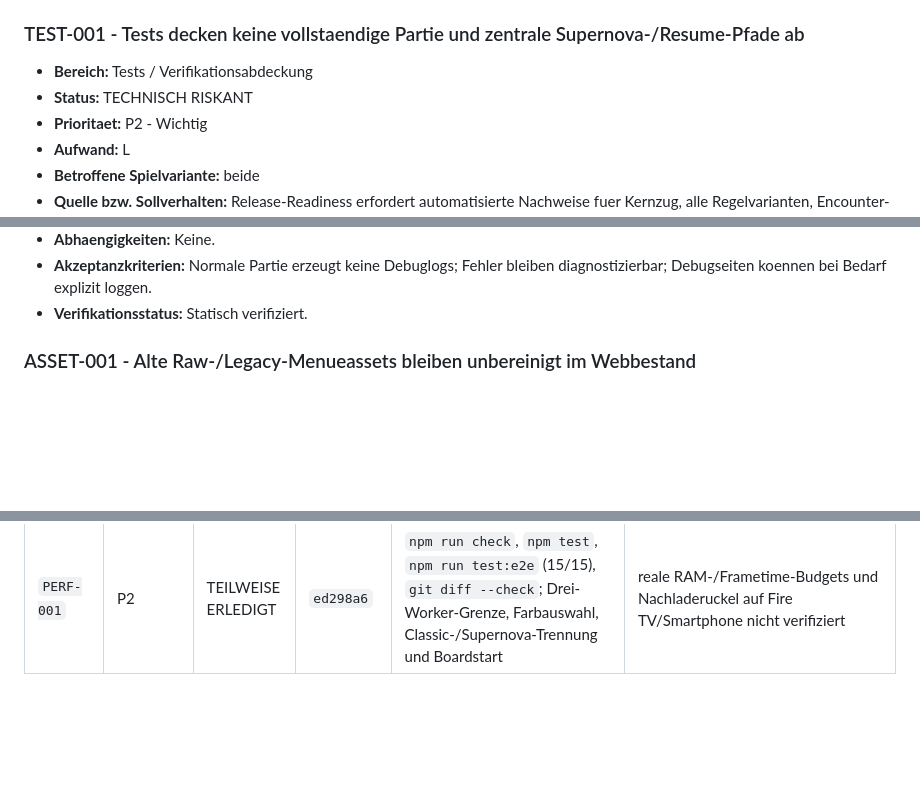
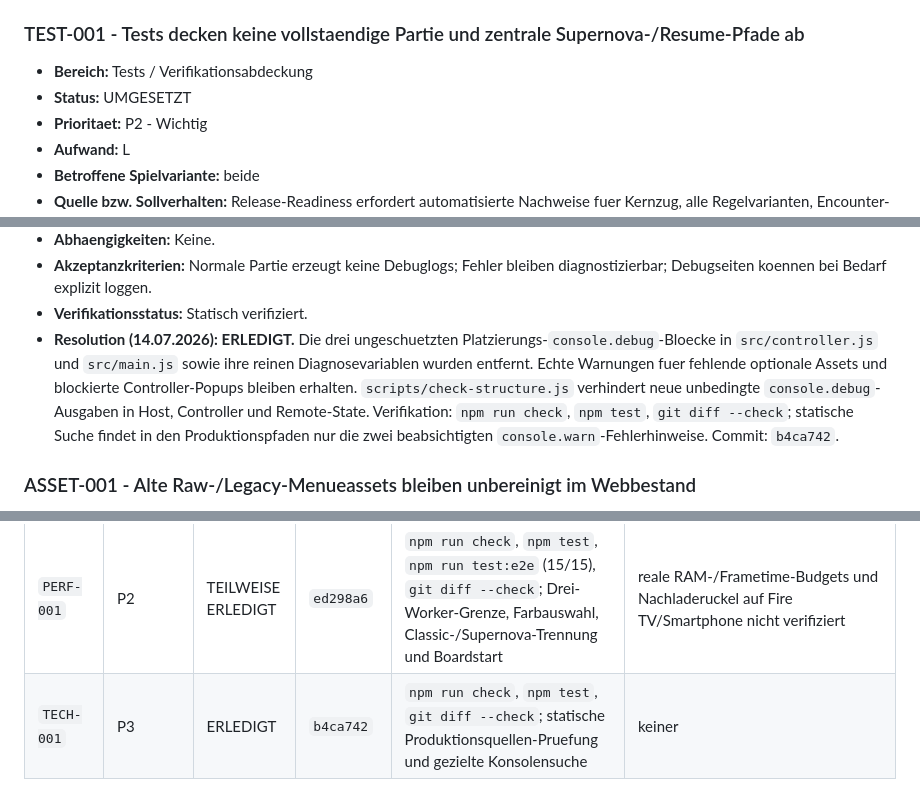
Before and after one commit to DerDruckpilot/Star-Odyssey, a Markdown page: docs/final-polish-audit.md, 3 parts joined by grey strips. Rendered like a GitHub page; blank space fills up the shorter version.

```diff
--- a/docs/final-polish-audit.md
+++ b/docs/final-polish-audit.md
@@ -603,7 +603,7 @@ Die folgenden Punkte sind belegt beabsichtigt und werden in diesem Audit **nicht
 ### TEST-001 - Tests decken keine vollstaendige Partie und zentrale Supernova-/Resume-Pfade ab
 
 - **Bereich:** Tests / Verifikationsabdeckung
-- **Status:** TECHNISCH RISKANT
+- **Status:** UMGESETZT
 - **Prioritaet:** P2 - Wichtig
 - **Aufwand:** L
 - **Betroffene Spielvariante:** beide
@@ -693,6 +693,7 @@ Die folgenden Punkte sind belegt beabsichtigt und werden in diesem Audit **nicht
 - **Abhaengigkeiten:** Keine.
 - **Akzeptanzkriterien:** Normale Partie erzeugt keine Debuglogs; Fehler bleiben diagnostizierbar; Debugseiten koennen bei Bedarf explizit loggen.
 - **Verifikationsstatus:** Statisch verifiziert.
+- **Resolution (14.07.2026):** **ERLEDIGT.** Die drei ungeschuetzten Platzierungs-`console.debug`-Bloecke in `src/controller.js` und `src/main.js` sowie ihre reinen Diagnosevariablen wurden entfernt. Echte Warnungen fuer fehlende optionale Assets und blockierte Controller-Popups bleiben erhalten. `scripts/check-structure.js` verhindert neue unbedingte `console.debug`-Ausgaben in Host, Controller und Remote-State. Verifikation: `npm run check`, `npm test`, `git diff --check`; statische Suche findet in den Produktionspfaden nur die zwei beabsichtigten `console.warn`-Fehlerhinweise. Commit: `b4ca742`.
 
 ### ASSET-001 - Alte Raw-/Legacy-Menueassets bleiben unbereinigt im Webbestand
 
@@ -1151,3 +1152,4 @@ Diese Tabelle dokumentiert die Abarbeitung nach dem urspruenglichen Audit. Die P
 | `STATE-001` | P3 | ERLEDIGT | `9cf989e` | `npm run check`, `npm test`, `git diff --check`; fehlendes Legacy-Feld migriert, explizit leere Liste bleibt leer, normaler Struktur-ID-Satz bleibt unveraendert | keiner |
 | `FIRE-001` | P2 | TEILWEISE ERLEDIGT | `e16743c` | `npm run check`; Debug-/Release-APK gebaut; Manifest `debuggable=true/false`; Debug-APK auf Fire TV installiert und DPAD/Back ohne Absturz | Fire TV erreichte den LAN-Host nicht; sichtbarer Fokus-, Dialog- und Langzeittest bleibt offen |
 | `PERF-001` | P2 | TEILWEISE ERLEDIGT | `ed298a6` | `npm run check`, `npm test`, `npm run test:e2e` (15/15), `git diff --check`; Drei-Worker-Grenze, Farbauswahl, Classic-/Supernova-Trennung und Boardstart | reale RAM-/Frametime-Budgets und Nachladeruckel auf Fire TV/Smartphone nicht verifiziert |
+| `TECH-001` | P3 | ERLEDIGT | `b4ca742` | `npm run check`, `npm test`, `git diff --check`; statische Produktionsquellen-Pruefung und gezielte Konsolensuche | keiner |
```
Also changed, not shown: other parts of docs/final-polish-audit.md (+4 -4 lines).
